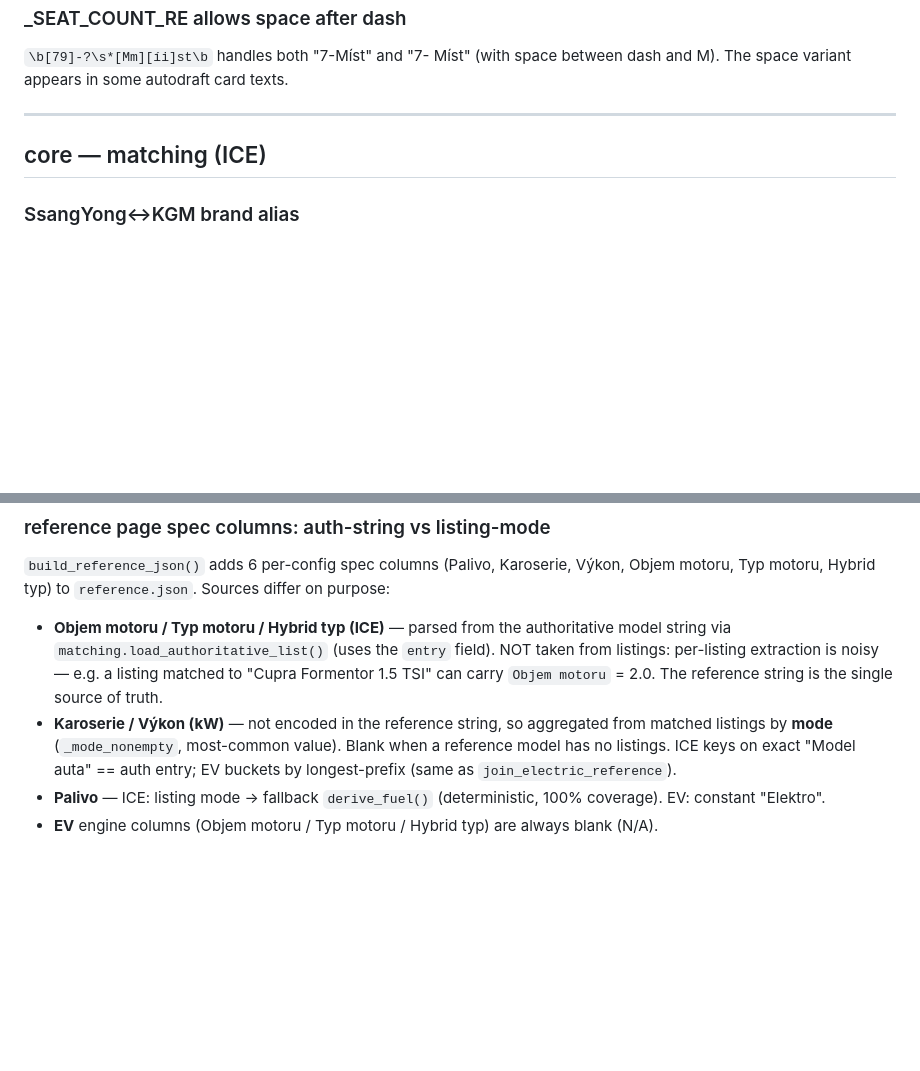
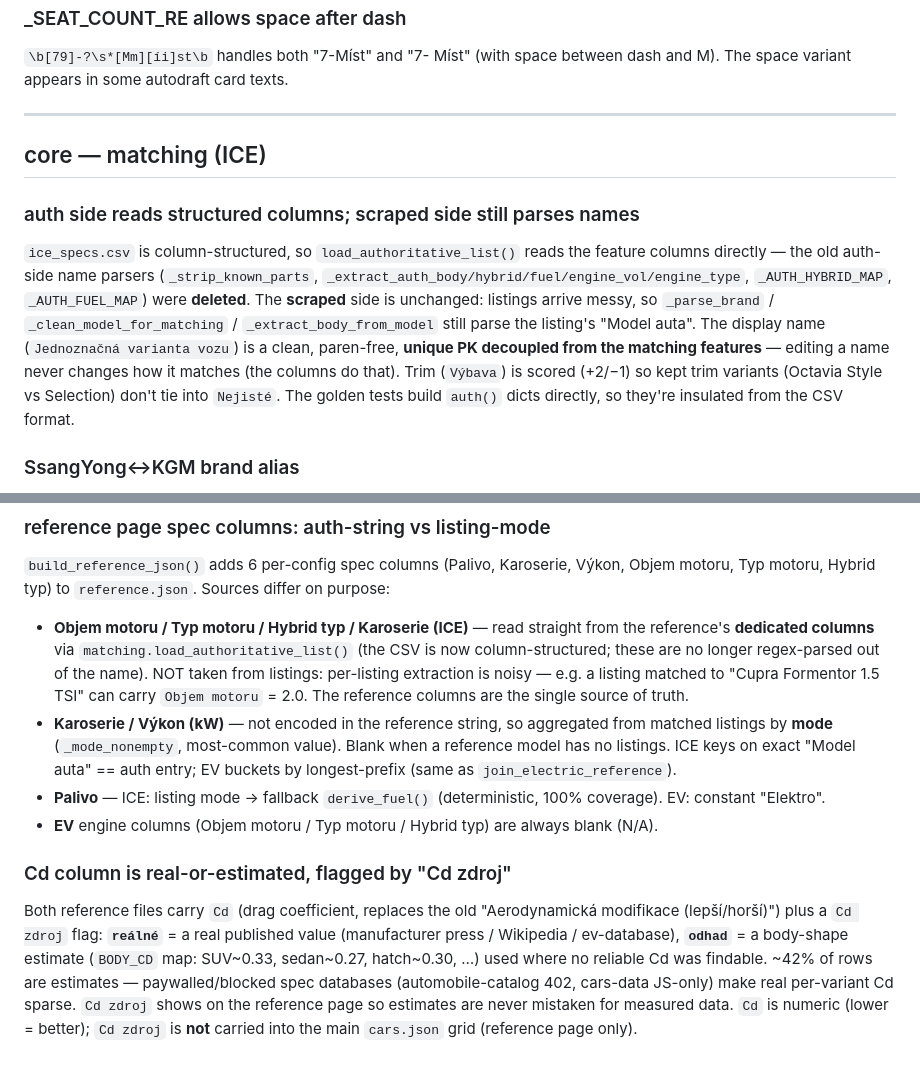
Before and after one commit to meridius/car-compare, a Markdown page: docs/gotchas.md, 2 parts joined by grey strips. GitHub-like rendering; blank space fills up the shorter version.

```diff
--- a/docs/gotchas.md
+++ b/docs/gotchas.md
@@ -147,6 +147,19 @@ Cars can have two trim indicators (e.g. "Elegance" in model name + "R-Line" in e
 
 ## core — matching (ICE)
 
+### auth side reads structured columns; scraped side still parses names
+
+`ice_specs.csv` is column-structured, so `load_authoritative_list()` reads the
+feature columns directly — the old auth-side name parsers (`_strip_known_parts`,
+`_extract_auth_body/hybrid/fuel/engine_vol/engine_type`, `_AUTH_HYBRID_MAP`,
+`_AUTH_FUEL_MAP`) were **deleted**. The **scraped** side is unchanged: listings
+arrive messy, so `_parse_brand` / `_clean_model_for_matching` / `_extract_body_from_model`
+still parse the listing's "Model auta". The display name (`Jednoznačná varianta vozu`)
+is a clean, paren-free, **unique PK decoupled from the matching features** — editing
+a name never changes how it matches (the columns do that). Trim (`Výbava`) is scored
+(+2/−1) so kept trim variants (Octavia Style vs Selection) don't tie into `Nejisté`.
+The golden tests build `auth()` dicts directly, so they're insulated from the CSV format.
+
 ### SsangYong↔KGM brand alias
 
 The reference list has some models under "SsangYong" and others under "KGM" (brand was renamed). Sauto returns listings under both names. `_BRAND_MATCH_ALIASES` maps each to the other so matching finds candidates regardless of which brand name the listing uses.
@@ -203,7 +216,19 @@ EV body type comes from `vehicle_body_cb` (sauto) or `extract_body_type()` (auto
 
 `build_reference_json()` adds 6 per-config spec columns (Palivo, Karoserie, Výkon, Objem motoru, Typ motoru, Hybrid typ) to `reference.json`. Sources differ on purpose:
 
-- **Objem motoru / Typ motoru / Hybrid typ (ICE)** — parsed from the authoritative model string via `matching.load_authoritative_list()` (uses the `entry` field). NOT taken from listings: per-listing extraction is noisy — e.g. a listing matched to "Cupra Formentor 1.5 TSI" can carry `Objem motoru` = 2.0. The reference string is the single source of truth.
+- **Objem motoru / Typ motoru / Hybrid typ / Karoserie (ICE)** — read straight from the reference's **dedicated columns** via `matching.load_authoritative_list()` (the CSV is now column-structured; these are no longer regex-parsed out of the name). NOT taken from listings: per-listing extraction is noisy — e.g. a listing matched to "Cupra Formentor 1.5 TSI" can carry `Objem motoru` = 2.0. The reference columns are the single source of truth.
 - **Karoserie / Výkon (kW)** — not encoded in the reference string, so aggregated from matched listings by **mode** (`_mode_nonempty`, most-common value). Blank when a reference model has no listings. ICE keys on exact "Model auta" == auth entry; EV buckets by longest-prefix (same as `join_electric_reference`).
 - **Palivo** — ICE: listing mode → fallback `derive_fuel()` (deterministic, 100% coverage). EV: constant "Elektro".
 - **EV** engine columns (Objem motoru / Typ motoru / Hybrid typ) are always blank (N/A).
+
+### Cd column is real-or-estimated, flagged by "Cd zdroj"
+
+Both reference files carry `Cd` (drag coefficient, replaces the old "Aerodynamická
+modifikace (lepší/horší)") plus a `Cd zdroj` flag: **`reálné`** = a real published
+value (manufacturer press / Wikipedia / ev-database), **`odhad`** = a body-shape
+estimate (`BODY_CD` map: SUV~0.33, sedan~0.27, hatch~0.30, …) used where no reliable
+Cd was findable. ~42% of rows are estimates — paywalled/blocked spec databases
+(automobile-catalog 402, cars-data JS-only) make real per-variant Cd sparse. `Cd
+zdroj` shows on the reference page so estimates are never mistaken for measured data.
+`Cd` is numeric (lower = better); `Cd zdroj` is **not** carried into the main
+`cars.json` grid (reference page only).
```
Also changed, not shown: CLAUDE.md (+4 -2 lines), docs/architecture.md (+8 -5 lines).
